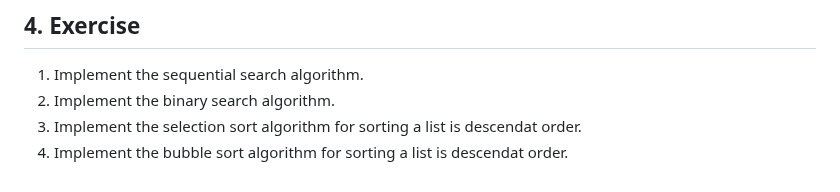
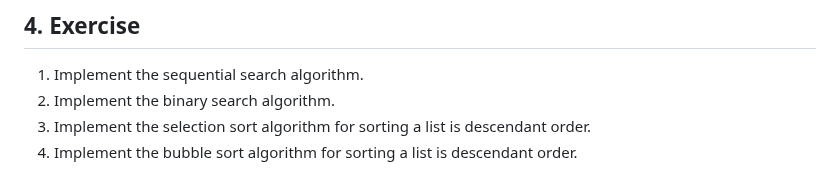
Before and after one commit to QuocTrung810/Practical_Exercises, a Markdown page: Programming_Methodology/Topic_07/README.md, the part around the change. GitHub-like rendering.

Commit message:
Update content of topic 07 programming methodology

```diff
--- a/Programming_Methodology/Topic_07/README.md
+++ b/Programming_Methodology/Topic_07/README.md
@@ -155,5 +155,5 @@ Therefore, the running time complexity of selection sort algorithmis $O(n^{2})$.
 
 1. Implement the sequential search algorithm.
 2. Implement the binary search algorithm.
-3. Implement the selection sort algorithm for sorting a list is descendat order.
-4. Implement the bubble sort algorithm for sorting a list is descendat order.
+3. Implement the selection sort algorithm for sorting a list is descendant order.
+4. Implement the bubble sort algorithm for sorting a list is descendant order.
```
